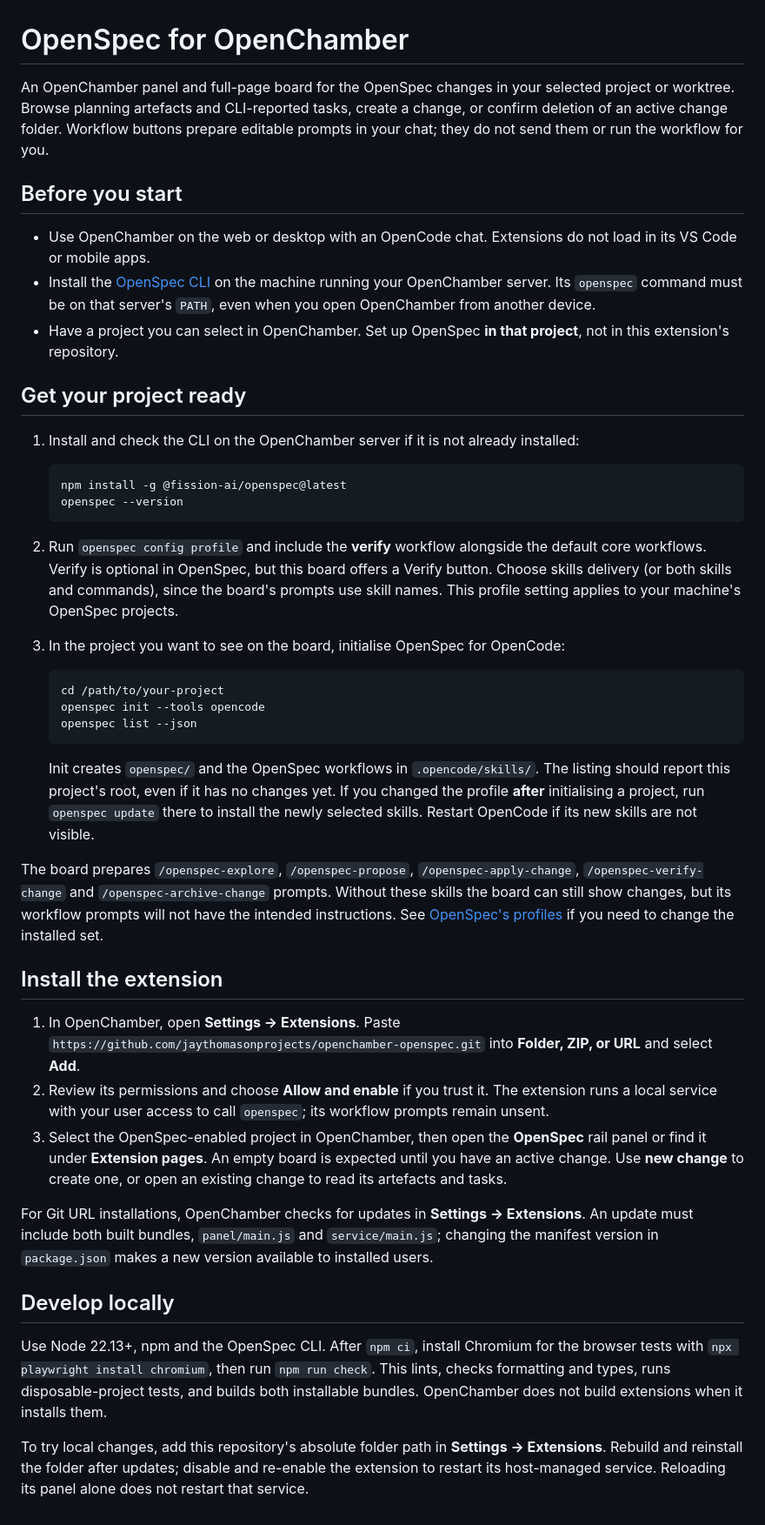
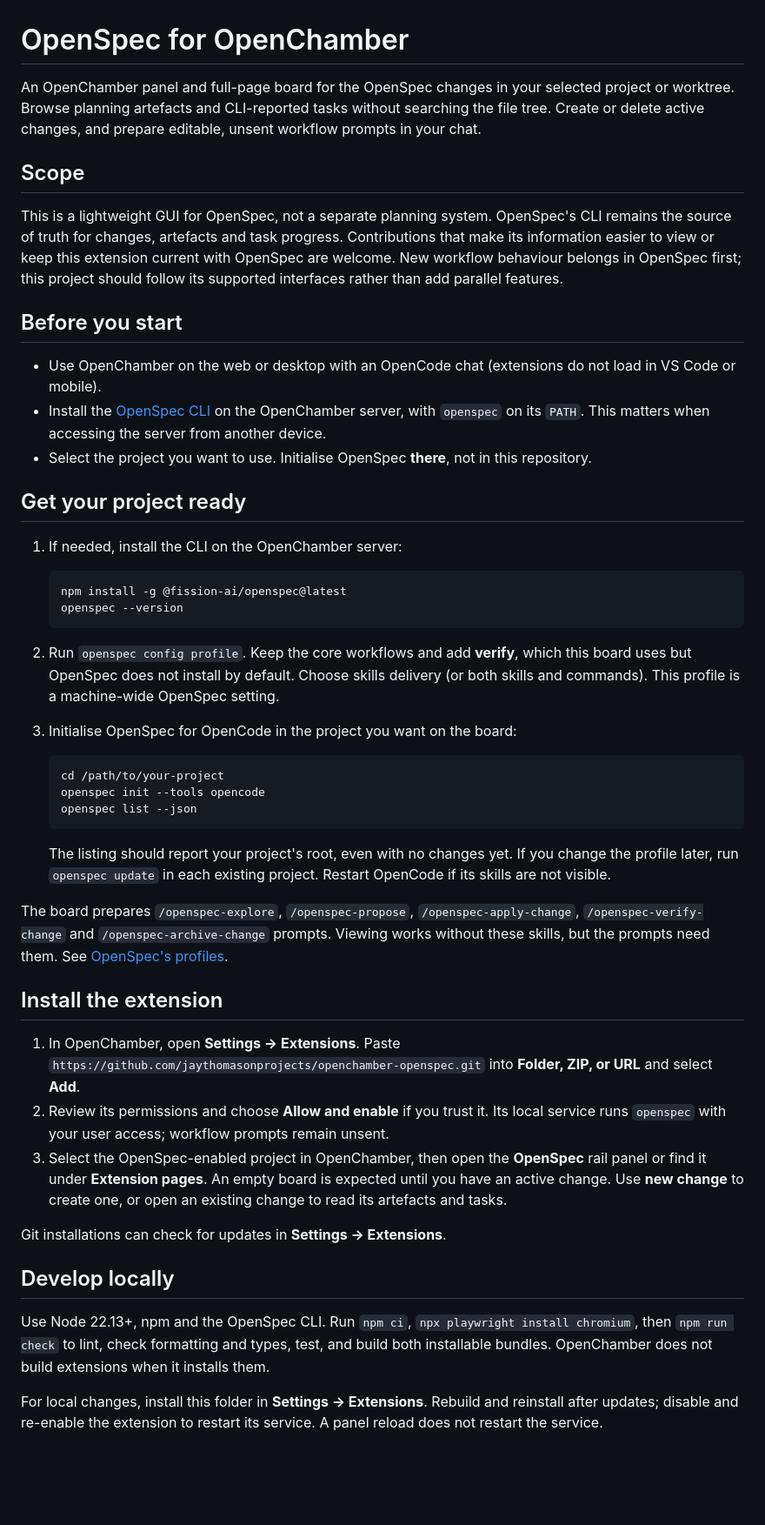
Before and after one commit to jaythomasonprojects/openchamber-openspec, a Markdown page: README.md, the part around the change. Shown at 87% size. Drawn GitHub-style; blank space fills up the shorter version.

Commit message:
docs: clarify project scope and tighten setup guide

````diff
--- a/README.md
+++ b/README.md
@@ -1,34 +1,38 @@
 # OpenSpec for OpenChamber
 
 An OpenChamber panel and full-page board for the OpenSpec changes in your selected project or
-worktree. Browse planning artefacts and CLI-reported tasks, create a change, or confirm deletion of
-an active change folder. Workflow buttons prepare editable prompts in your chat; they do not send
-them or run the workflow for you.
+worktree. Browse planning artefacts and CLI-reported tasks without searching the file tree. Create
+or delete active changes, and prepare editable, unsent workflow prompts in your chat.
+
+## Scope
+
+This is a lightweight GUI for OpenSpec, not a separate planning system. OpenSpec's CLI remains the
+source of truth for changes, artefacts and task progress. Contributions that make its information
+easier to view or keep this extension current with OpenSpec are welcome. New workflow behaviour
+belongs in OpenSpec first; this project should follow its supported interfaces rather than add
+parallel features.
 
 ## Before you start
 
-- Use OpenChamber on the web or desktop with an OpenCode chat. Extensions do not load in its VS Code
-  or mobile apps.
-- Install the [OpenSpec CLI](https://openspec.dev/docs/installation) on the machine running your
-  OpenChamber server. Its `openspec` command must be on that server's `PATH`, even when you open
-  OpenChamber from another device.
-- Have a project you can select in OpenChamber. Set up OpenSpec **in that project**, not in this
-  extension's repository.
+- Use OpenChamber on the web or desktop with an OpenCode chat (extensions do not load in VS Code or
+  mobile).
+- Install the [OpenSpec CLI](https://openspec.dev/docs/installation) on the OpenChamber server, with
+  `openspec` on its `PATH`. This matters when accessing the server from another device.
+- Select the project you want to use. Initialise OpenSpec **there**, not in this repository.
 
 ## Get your project ready
 
-1. Install and check the CLI on the OpenChamber server if it is not already installed:
+1. If needed, install the CLI on the OpenChamber server:
 
    ```sh
    npm install -g @fission-ai/openspec@latest
    openspec --version
    ```
 
-2. Run `openspec config profile` and include the **verify** workflow alongside the default core
-   workflows. Verify is optional in OpenSpec, but this board offers a Verify button. Choose skills
-   delivery (or both skills and commands), since the board's prompts use skill names. This profile
-   setting applies to your machine's OpenSpec projects.
-3. In the project you want to see on the board, initialise OpenSpec for OpenCode:
+2. Run `openspec config profile`. Keep the core workflows and add **verify**, which this board uses
+   but OpenSpec does not install by default. Choose skills delivery (or both skills and commands).
+   This profile is a machine-wide OpenSpec setting.
+3. Initialise OpenSpec for OpenCode in the project you want on the board:
 
    ```sh
    cd /path/to/your-project
@@ -36,38 +40,33 @@ them or run the workflow for you.
    openspec list --json
    ```
 
-   Init creates `openspec/` and the OpenSpec workflows in `.opencode/skills/`. The listing should
-   report this project's root, even if it has no changes yet. If you changed the profile **after**
-   initialising a project, run `openspec update` there to install the newly selected skills. Restart
-   OpenCode if its new skills are not visible.
+   The listing should report your project's root, even with no changes yet. If you change the
+   profile later, run `openspec update` in each existing project. Restart OpenCode if its skills are
+   not visible.
 
 The board prepares `/openspec-explore`, `/openspec-propose`, `/openspec-apply-change`,
-`/openspec-verify-change` and `/openspec-archive-change` prompts. Without these skills the board can
-still show changes, but its workflow prompts will not have the intended instructions. See
-[OpenSpec's profiles](https://openspec.dev/docs/profiles) if you need to change the installed set.
+`/openspec-verify-change` and `/openspec-archive-change` prompts. Viewing works without these
+skills, but the prompts need them. See [OpenSpec's profiles](https://openspec.dev/docs/profiles).
 
 ## Install the extension
 
 1. In OpenChamber, open **Settings → Extensions**. Paste
    `https://github.com/jaythomasonprojects/openchamber-openspec.git` into **Folder, ZIP, or URL**
    and select **Add**.
-2. Review its permissions and choose **Allow and enable** if you trust it. The extension runs a
-   local service with your user access to call `openspec`; its workflow prompts remain unsent.
+2. Review its permissions and choose **Allow and enable** if you trust it. Its local service runs
+   `openspec` with your user access; workflow prompts remain unsent.
 3. Select the OpenSpec-enabled project in OpenChamber, then open the **OpenSpec** rail panel or find
    it under **Extension pages**. An empty board is expected until you have an active change. Use
    **new change** to create one, or open an existing change to read its artefacts and tasks.
 
-For Git URL installations, OpenChamber checks for updates in **Settings → Extensions**. An update
-must include both built bundles, `panel/main.js` and `service/main.js`; changing the manifest
-version in `package.json` makes a new version available to installed users.
+Git installations can check for updates in **Settings → Extensions**.
 
 ## Develop locally
 
-Use Node 22.13+, npm and the OpenSpec CLI. After `npm ci`, install Chromium for the browser tests
-with `npx playwright install chromium`, then run `npm run check`. This lints, checks formatting and
-types, runs disposable-project tests, and builds both installable bundles. OpenChamber does not
-build extensions when it installs them.
+Use Node 22.13+, npm and the OpenSpec CLI. Run `npm ci`, `npx playwright install chromium`, then
+`npm run check` to lint, check formatting and types, test, and build both installable bundles.
+OpenChamber does not build extensions when it installs them.
 
-To try local changes, add this repository's absolute folder path in **Settings → Extensions**.
-Rebuild and reinstall the folder after updates; disable and re-enable the extension to restart its
-host-managed service. Reloading its panel alone does not restart that service.
+For local changes, install this folder in **Settings → Extensions**. Rebuild and reinstall after
+updates; disable and re-enable the extension to restart its service. A panel reload does not restart
+the service.
````
